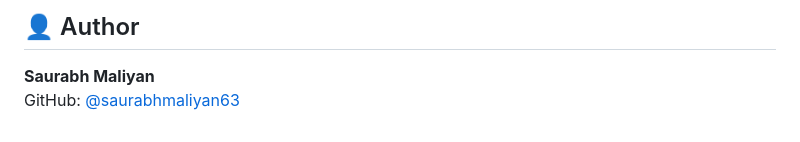
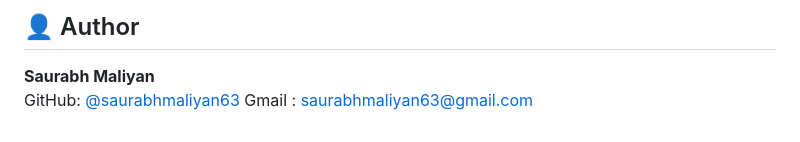
Before and after one commit to saurabhmaliyan63/TIMETABLE-MANAGEMENT-SYSTEM, a Markdown page: README.md, the part around the change. GitHub-like rendering.

Commit message:
Add email contact to README

```diff
--- a/README.md
+++ b/README.md
@@ -171,3 +171,4 @@ This project is licensed under the [MIT License](LICENSE).
 
 **Saurabh Maliyan**
 GitHub: [@saurabhmaliyan63](https://github.com/saurabhmaliyan63)
+Gmail : [saurabhmaliyan63@gmail.com](saurabhmaliyan63@gmail.com)
```
